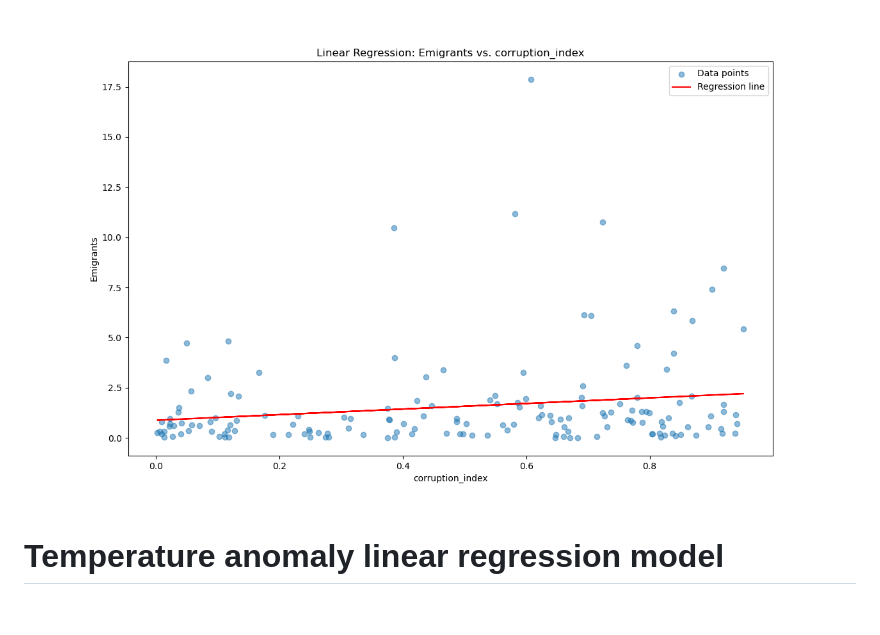
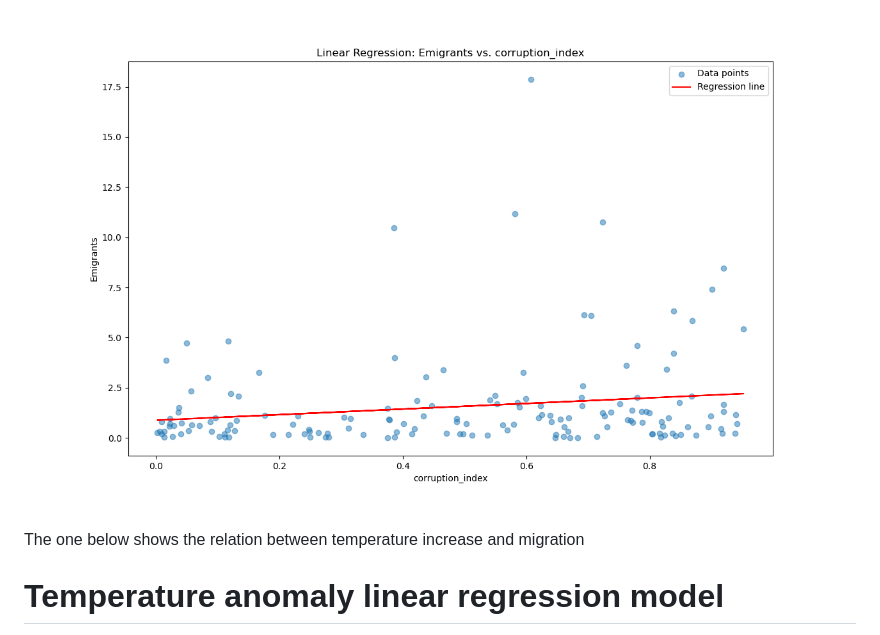
Before and after one commit to sabuhamdiya/migan, a Markdown page: README.md, the part around the change. Rendered like a GitHub page; blank space fills up the shorter version.

```diff
--- a/README.md
+++ b/README.md
@@ -78,6 +78,8 @@ Figures below provide a visual explanation to the results above
 
 ![Scatter Plot](scatter_plot_corruption_index.png)
 
+The one below shows the relation between temperature increase and migration
+
 # Temperature anomaly linear regression model
 
 ![Scatter Plot](scatter_plot_temperature_anomaly.png)
```
